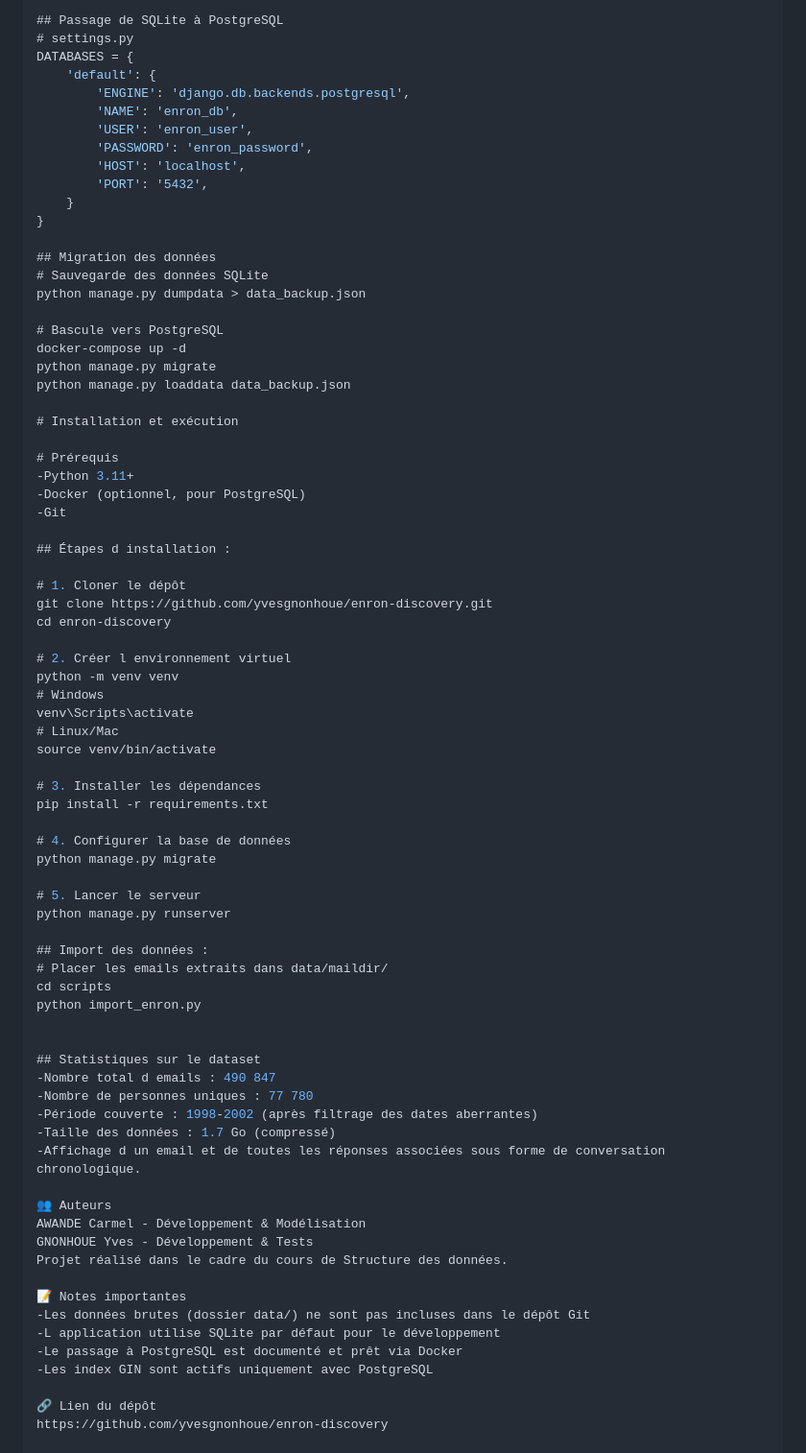
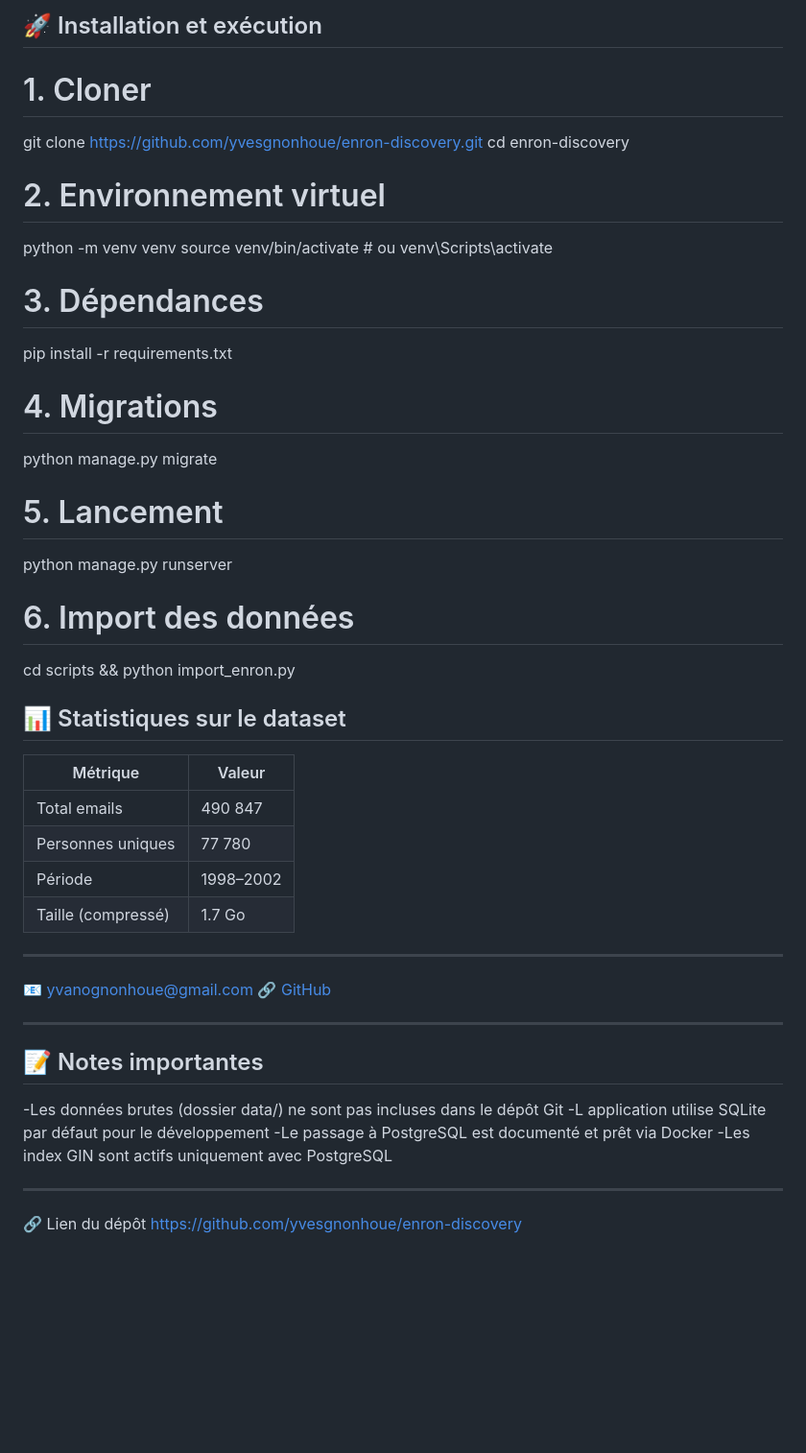
Before and after one commit to yvesgnonhoue/enron-discovery, a Markdown page: README.md, the part around one of its changes. Shown at 96% size. GitHub-like rendering; blank space fills up the shorter version.

```diff
--- a/README.md
+++ b/README.md
@@ -198,78 +141,44 @@ services:
 
-## Passage de SQLite à PostgreSQL
-# settings.py
-DATABASES = {
-    'default': {
-        'ENGINE': 'django.db.backends.postgresql',
-        'NAME': 'enron_db',
-        'USER': 'enron_user',
-        'PASSWORD': 'enron_password',
-        'HOST': 'localhost',
-        'PORT': '5432',
-    }
-}
+## 🚀 Installation et exécution
 
-## Migration des données
-# Sauvegarde des données SQLite
-python manage.py dumpdata > data_backup.json
-
-# Bascule vers PostgreSQL
-docker-compose up -d
-python manage.py migrate
-python manage.py loaddata data_backup.json
-
-# Installation et exécution
-
-# Prérequis
--Python 3.11+
--Docker (optionnel, pour PostgreSQL)
--Git
-
-## Étapes d installation :
-
-# 1. Cloner le dépôt
+# 1. Cloner
 git clone https://github.com/yvesgnonhoue/enron-discovery.git
 cd enron-discovery
+# 2. Environnement virtuel
+python -m venv venv
+source venv/bin/activate  # ou venv\Scripts\activate
+# 3. Dépendances
+pip install -r requirements.txt
+# 4. Migrations
+python manage.py migrate
+# 5. Lancement
+python manage.py runserver
+# 6. Import des données
+cd scripts && python import_enron.py
 
-# 2. Créer l environnement virtuel
-python -m venv venv
-# Windows
-venv\Scripts\activate
-# Linux/Mac
-source venv/bin/activate
+## 📊 Statistiques sur le dataset
 
-# 3. Installer les dépendances
-pip install -r requirements.txt
+| Métrique | Valeur |
+|----------|--------|
+| Total emails | 490 847 |
+| Personnes uniques | 77 780 |
+| Période | 1998–2002 |
+| Taille (compressé) | 1.7 Go |
 
-# 4. Configurer la base de données
-python manage.py migrate
+---
 
-# 5. Lancer le serveur
-python manage.py runserver
+📧 [yvanognonhoue@gmail.com](mailto:yvanognonhoue@gmail.com)
+🔗 [GitHub](https://github.com/yvesgnonhoue)
 
-## Import des données :
-# Placer les emails extraits dans data/maildir/
-cd scripts
-python import_enron.py
+---
 
-
-## Statistiques sur le dataset
--Nombre total d emails : 490 847
--Nombre de personnes uniques : 77 780
--Période couverte : 1998-2002 (après filtrage des dates aberrantes)
--Taille des données : 1.7 Go (compressé)
--Affichage d un email et de toutes les réponses associées sous forme de conversation chronologique.
-
-👥 Auteurs
-AWANDE Carmel - Développement & Modélisation
-GNONHOUE Yves - Développement & Tests
-Projet réalisé dans le cadre du cours de Structure des données.
-
-📝 Notes importantes
+## 📝 Notes importantes
 -Les données brutes (dossier data/) ne sont pas incluses dans le dépôt Git
 -L application utilise SQLite par défaut pour le développement
 -Le passage à PostgreSQL est documenté et prêt via Docker
 -Les index GIN sont actifs uniquement avec PostgreSQL
 
+---
+
 🔗 Lien du dépôt
 https://github.com/yvesgnonhoue/enron-discovery
```
Also changed, not shown: other parts of README.md (+84 -141 lines).
